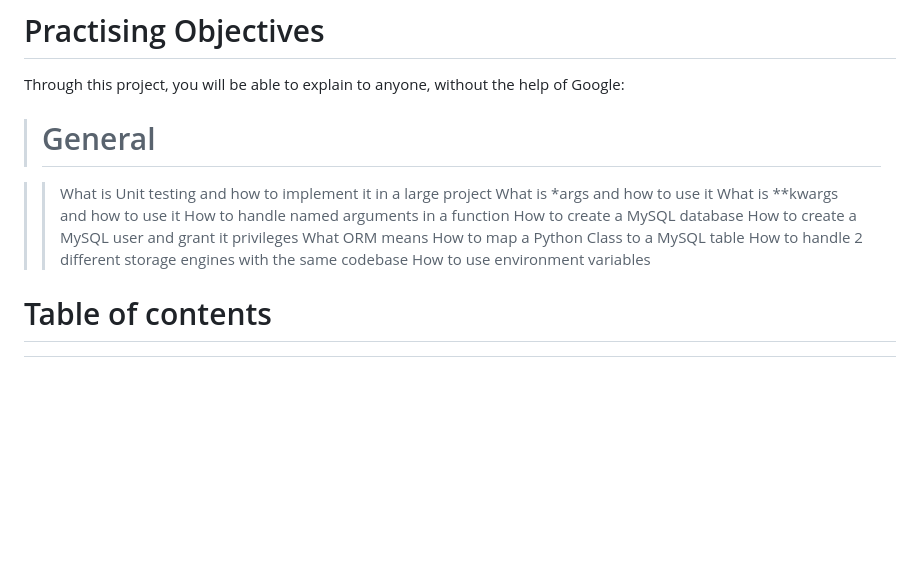
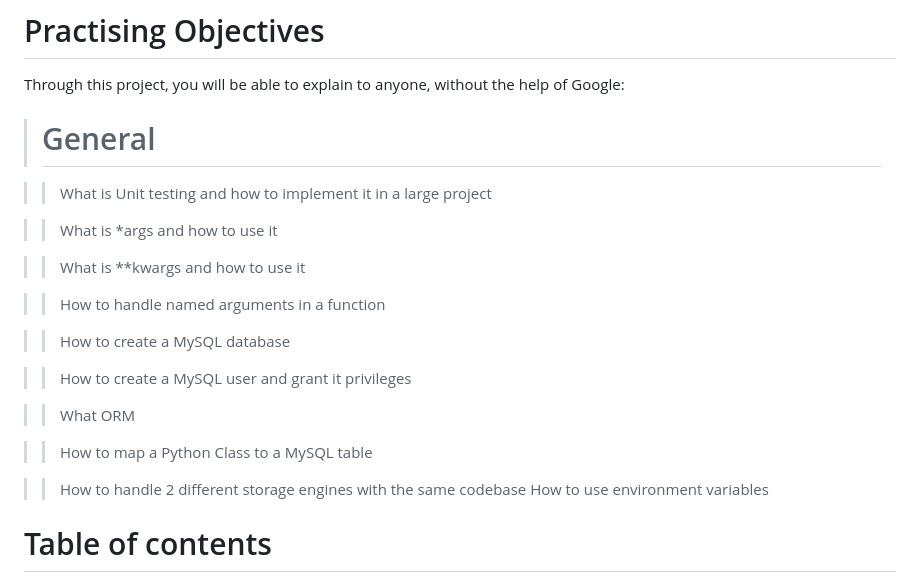
Before and after one commit to Viestar/AirBnB_clone_v2, a Markdown page: README.md, the part around the change. GitHub-like rendering; blank space fills up the shorter version.

```diff
--- a/README.md
+++ b/README.md
@@ -31,13 +31,21 @@ Through this project, you will be able to explain to anyone, without the help of
 > # General
 
 >> What is Unit testing and how to implement it in a large project
+
 >> What is *args and how to use it
+
 >> What is **kwargs and how to use it
+
 >> How to handle named arguments in a function
+
 >> How to create a MySQL database
+
 >> How to create a MySQL user and grant it privileges
->> What ORM means
+
+>> What ORM
+
 >> How to map a Python Class to a MySQL table
+
 >> How to handle 2 different storage engines with the same codebase
 >> How to use environment variables
 
```
